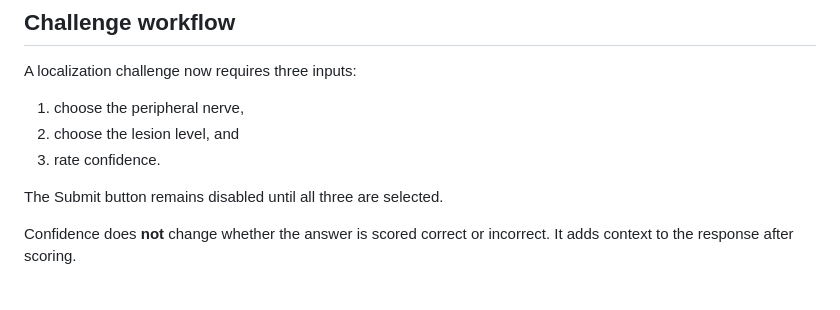
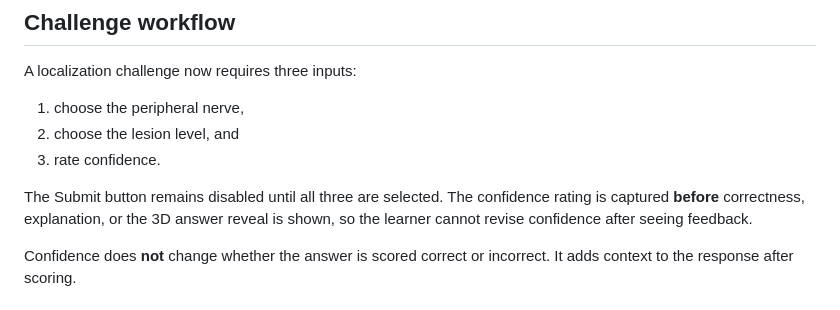
Before and after one commit to codewithPauline/Anatomica, a Markdown page: docs/CONFIDENCE_CALIBRATION.md, the part around the change. GitHub-like rendering.

Commit message:
docs: clarify pre-feedback confidence capture

```diff
--- a/docs/CONFIDENCE_CALIBRATION.md
+++ b/docs/CONFIDENCE_CALIBRATION.md
@@ -29,7 +29,7 @@ A localization challenge now requires three inputs:
 2. choose the lesion level, and
 3. rate confidence.
 
-The Submit button remains disabled until all three are selected.
+The Submit button remains disabled until all three are selected. The confidence rating is captured **before** correctness, explanation, or the 3D answer reveal is shown, so the learner cannot revise confidence after seeing feedback.
 
 Confidence does **not** change whether the answer is scored correct or incorrect. It adds context to the response after scoring.
 
```
